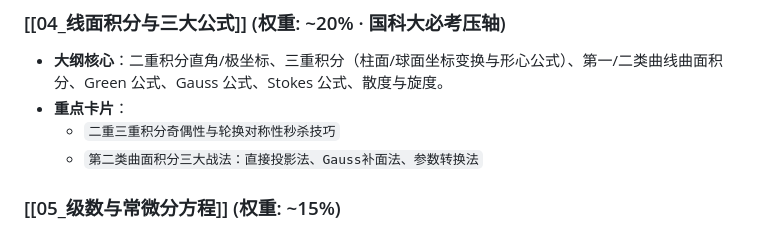
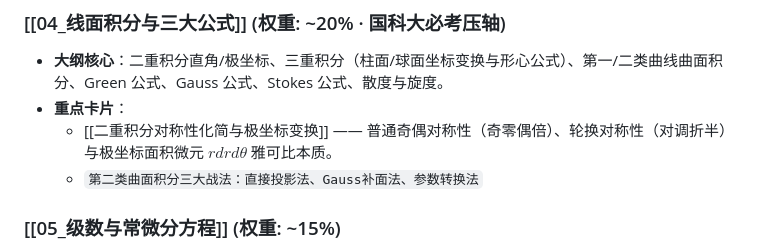
Before and after one commit to jerry-pig/Jerry_Pig_GoGoGo, a Markdown page: 01_高等数学_604/00_高数知识图谱_MOC.md, the part around the change. Rendered like a GitHub page.

Commit message:
vault backup: 2026-09-11 09:50:29

```diff
--- a/01_高等数学_604/00_高数知识图谱_MOC.md
+++ b/01_高等数学_604/00_高数知识图谱_MOC.md
@@ -58,7 +58,7 @@ graph TD
 ### [[04_线面积分与三大公式]] (权重: ~20% · 国科大必考压轴)
 - **大纲核心**：二重积分直角/极坐标、三重积分（柱面/球面坐标变换与形心公式）、第一/二类曲线曲面积分、Green 公式、Gauss 公式、Stokes 公式、散度与旋度。
 - **重点卡片**：
-  - `二重三重积分奇偶性与轮换对称性秒杀技巧`
+  - [[二重积分对称性化简与极坐标变换]] —— 普通奇偶对称性（奇零偶倍）、轮换对称性（对调折半）与极坐标面积微元 $r dr d\theta$ 雅可比本质。
   - `第二类曲面积分三大战法：直接投影法、Gauss补面法、参数转换法`
 
 ### [[05_级数与常微分方程]] (权重: ~15%)
```
